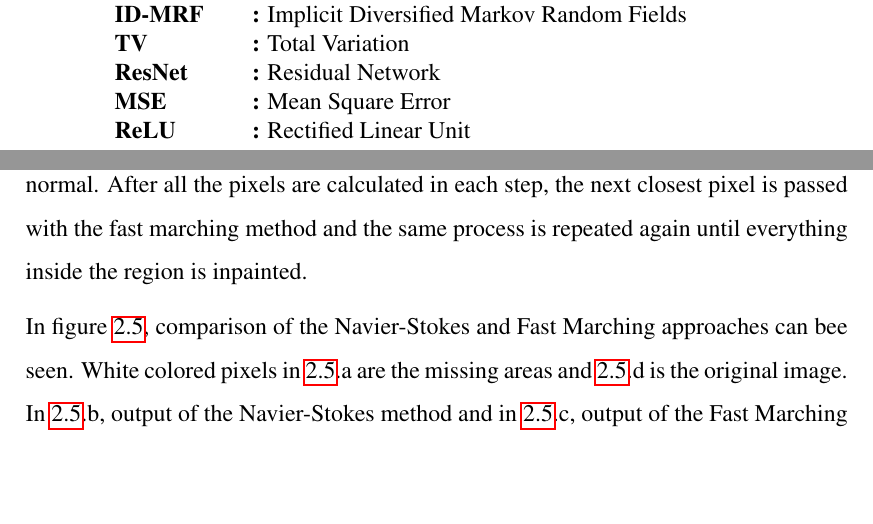
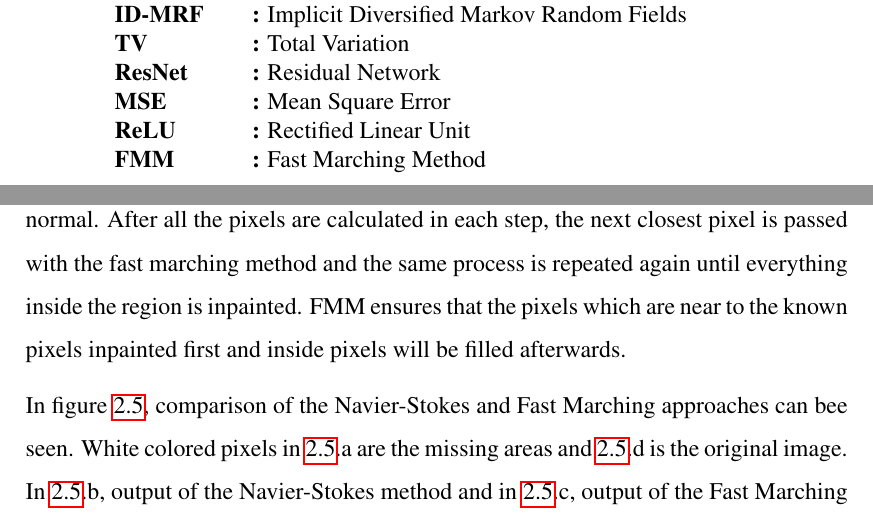
Before and after one commit to BeeGrad/thesis, a LaTeX thesis (thesis.tex, which reads abbreviations.tex, chapters/ch2.tex): two parts of pages 5 and 18 of 42, joined at a grey line, cut so that both start at the same text, the shorter picture padded with empty space. Compiled offline with pdfLaTeX.

Commit message:
diffusion based inpainting finished

```diff
--- a/abbreviations.tex
+++ b/abbreviations.tex
@@ -16,4 +16,5 @@
     {\bf{ResNet}} & {\bf:} Residual Network\\
     {\bf{MSE}} & {\bf:} Mean Square Error\\
     {\bf{ReLU}} & {\bf:} Rectified Linear Unit\\
+    {\bf{FMM}} & {\bf:} Fast Marching Method\\
 \end{tabular}
--- a/chapters/ch2.tex
+++ b/chapters/ch2.tex
@@ -123,7 +123,7 @@ The algorithm used in this study proceeds by following the edges in the picture
 
 \subsection{Fast Marching Method}
 
-In this study published in 2004 \cite{telea}, Ahmet developed an inpainting technique based on the fast marching method. A filling process is designed starting from the boundary pixels of a region where the pixel information is missing and going step by step towards the inside. It takes a small neighborhood of pixels to calculate the unknown pixel value as the weighted sum of known pixels inside that boundary. For this weighted summation process, the weights selected according to the proximity and boundary normal. After all the pixels are calculated in each step, the next closest pixel is passed with the fast marching method and the same process is repeated again until everything inside the region is inpainted.
+In this study published in 2004 \cite{telea}, Ahmet developed an inpainting technique based on the fast marching method. A filling process is designed starting from the boundary pixels of a region where the pixel information is missing and going step by step towards the inside. It takes a small neighborhood of pixels to calculate the unknown pixel value as the weighted sum of known pixels inside that boundary. For this weighted summation process, the weights selected according to the proximity and boundary normal. After all the pixels are calculated in each step, the next closest pixel is passed with the fast marching method and the same process is repeated again until everything inside the region is inpainted. FMM ensures that the pixels which are near to the known pixels inpainted first and inside pixels will be filled afterwards.
 
 In figure \ref{fig:traditional_comparison}, comparison of the Navier-Stokes and Fast Marching approaches can bee seen. White colored pixels in \ref{fig:traditional_comparison}.a are the missing areas and \ref{fig:traditional_comparison}.d is the original image. In \ref{fig:traditional_comparison}.b, output of the Navier-Stokes method and in \ref{fig:traditional_comparison}.c, output of the Fast Marching method shown respectively.
 
```
